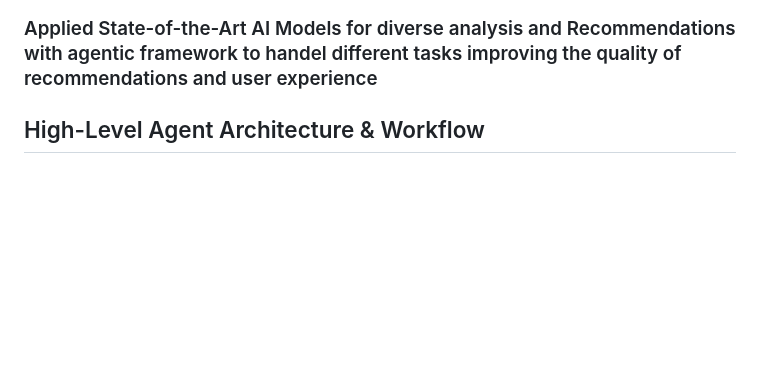
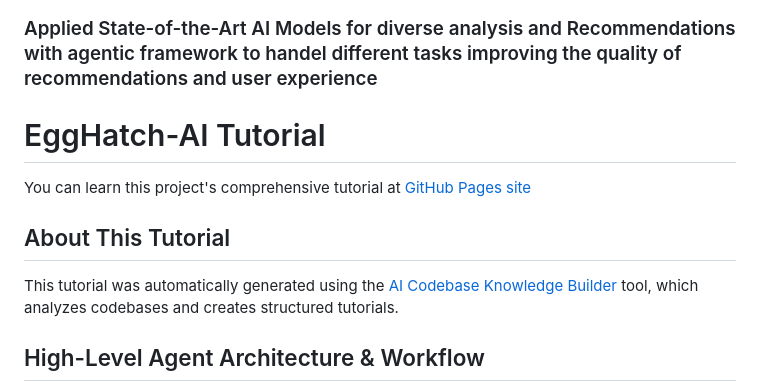
Before and after one commit to AustinZ21/EggHatch-AI, a Markdown page: README.md, the part around the change. Rendered like a GitHub page; blank space fills up the shorter version.

Commit message:
Add tutorial section to README.md
Added a tutorial section with links to GitHub Pages and the AI Codebase Knowledge Builder tool.

```diff
--- a/README.md
+++ b/README.md
@@ -28,6 +28,14 @@ A user interacts with the "EggHatch AI Agent" using natural language (e.g., "I w
 ### State Management for Conversational Context and natural language understanding for complex user requests
 ### Unified AI Avatar Identity for better user connection and streaming response for better user experience
 ### Applied State-of-the-Art AI Models for diverse analysis and Recommendations with agentic framework to handel different tasks improving the quality of recommendations and user experience
+
+# EggHatch-AI Tutorial
+
+You can learn this project's comprehensive tutorial at [GitHub Pages site](https://austinz21.github.io/EggHatch-AI-Tutorial/)
+
+## About This Tutorial
+
+This tutorial was automatically generated using the [AI Codebase Knowledge Builder](https://github.com/The-Pocket/Tutorial-Codebase-Knowledge) tool, which analyzes codebases and creates structured tutorials.
 
 ## High-Level Agent Architecture & Workflow
 
```
